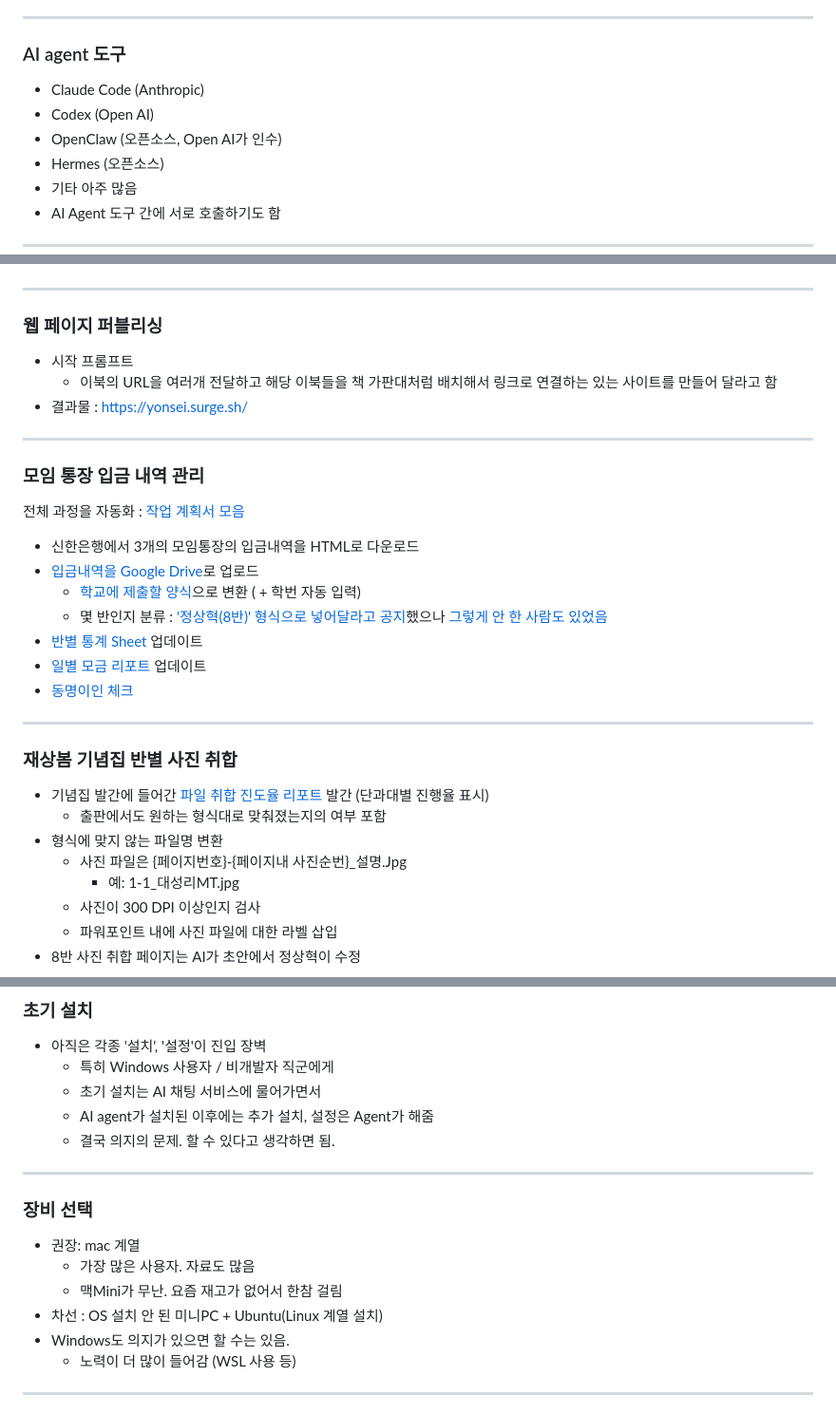
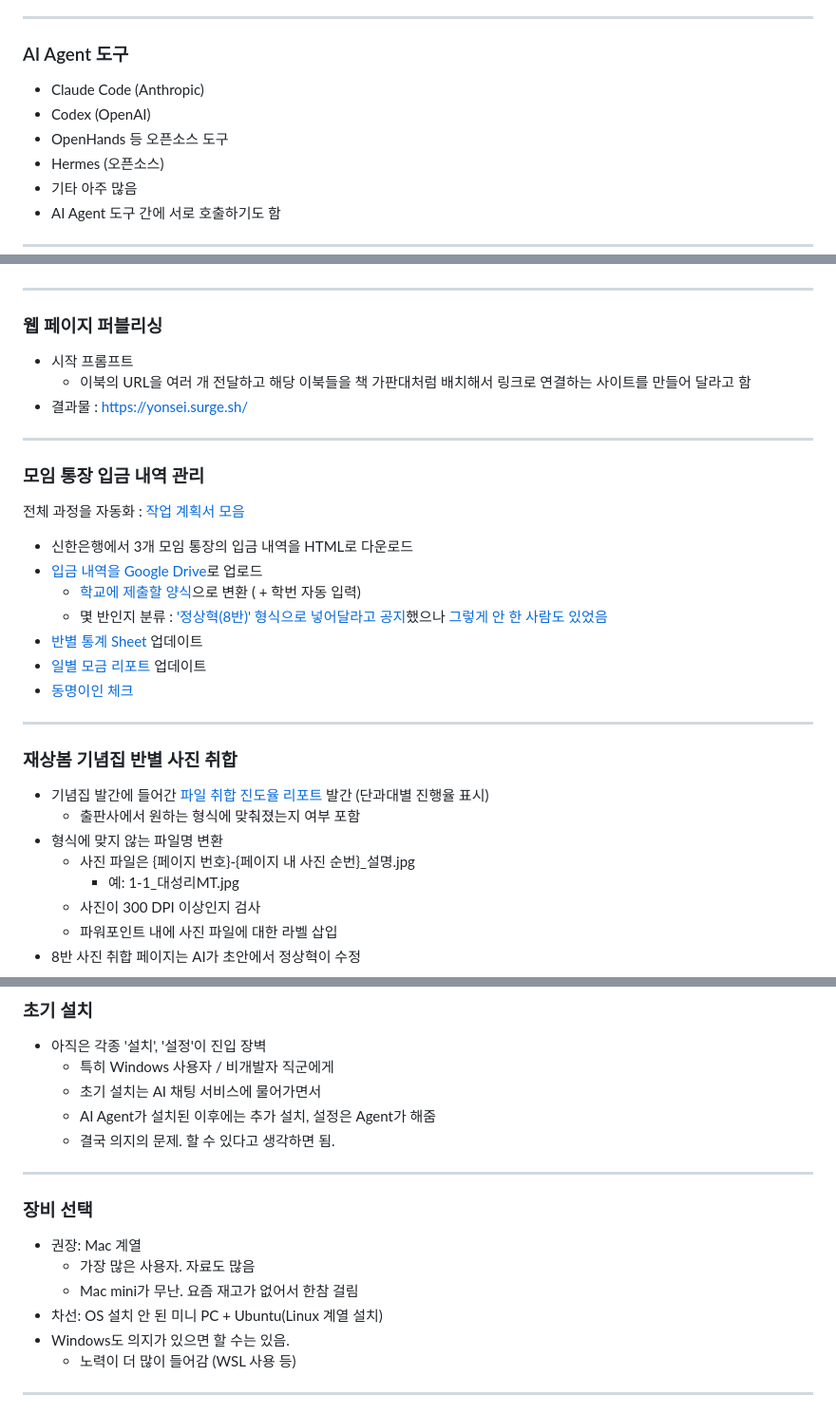
Before and after one commit to benelog/presentations, a Markdown page: 20260426-ai-gent/slides.md, 3 parts joined by grey strips. Shown at 95% size. Rendered like a GitHub page.

Commit message:
Fix typos in AI agent presentation

```diff
--- a/20260426-ai-gent/slides.md
+++ b/20260426-ai-gent/slides.md
@@ -31,10 +31,10 @@ paginate: true
 
 ---
 
-### AI agent 도구
+### AI Agent 도구
 * Claude Code (Anthropic)
-* Codex (Open AI)
-* OpenClaw (오픈소스, Open AI가 인수)
+* Codex (OpenAI)
+* OpenHands 등 오픈소스 도구
 * Hermes (오픈소스)
 * 기타 아주 많음
 * AI Agent 도구 간에 서로 호출하기도 함
@@ -77,8 +77,8 @@ paginate: true
 ---
 
 ### 웹 페이지 퍼블리싱
-* 시작  프롬프트
-    * 이북의 URL을 여러개 전달하고 해당 이북들을 책 가판대처럼 배치해서 링크로 연결하는 있는 사이트를 만들어 달라고 함
+* 시작 프롬프트
+    * 이북의 URL을 여러 개 전달하고 해당 이북들을 책 가판대처럼 배치해서 링크로 연결하는 사이트를 만들어 달라고 함
 * 결과물 : https://yonsei.surge.sh/
 
 ---
@@ -86,8 +86,8 @@ paginate: true
 ### 모임 통장 입금 내역 관리
 전체 과정을 자동화 : [작업 계획서 모음](https://github.com/benelog/yonsei-donations)
 
-* 신한은행에서 3개의 모임통장의 입금내역을 HTML로 다운로드
-* [입금내역을 Google Drive](https://drive.google.com/drive/folders/1DykuZXX3ULgCG3mi4ika-gjRZlakoAMb?ths=true)로 업로드
+* 신한은행에서 3개 모임 통장의 입금 내역을 HTML로 다운로드
+* [입금 내역을 Google Drive](https://drive.google.com/drive/folders/1DykuZXX3ULgCG3mi4ika-gjRZlakoAMb?ths=true)로 업로드
     * [학교에 제출할 양식](https://docs.google.com/spreadsheets/d/1HYHYYUM63zIdSpKjFrc94khtau-0FYUFOgd-u_pdvyY/edit?gid=374073609#gid=374073609)으로 변환 ( + 학번 자동 입력)
     * 몇 반인지 분류 : ['정상혁(8반)' 형식으로 넣어달라고 공지](https://yonsei.benelog.net/donation/)했으나 [그렇게 안 한 사람도 있었음](https://github.com/benelog/yonsei-donations/blob/main/deposit-to-donation-form.md)
 * [반별 통계 Sheet](https://docs.google.com/spreadsheets/d/1iRhcKqYleUPMp17JCbagwhEnIT4kvSIkR23w8JCZ7Js/edit?usp=drive_web&ouid=111901368274901882933) 업데이트
@@ -98,9 +98,9 @@ paginate: true
 
 ### 재상봄 기념집 반별 사진 취합
  * 기념집 발간에 들어간 [파일 취합 진도율 리포트](https://docs.google.com/document/d/1o4MaYV7sEi-FBThth-HJCfOrAfD1PY54QgUNL3fVoPA/edit?tab=t.0) 발간 (단과대별 진행율 표시)
-    * 출판에서도 원하는 형식대로 맞춰졌는지의 여부 포함
+    * 출판사에서 원하는 형식에 맞춰졌는지 여부 포함
  * 형식에 맞지 않는 파일명 변환
-    * 사진 파일은 {페이지번호}-{페이지내 사진순번}\_설명.Jpg
+    * 사진 파일은 {페이지 번호}-{페이지 내 사진 순번}\_설명.jpg
         * 예: 1-1\_대성리MT.jpg
     * 사진이 300 DPI 이상인지 검사
     * 파워포인트 내에 사진 파일에 대한 라벨 삽입
@@ -216,7 +216,7 @@ paginate: true
 * 아직은 각종 '설치', '설정'이 진입 장벽
     * 특히 Windows 사용자 / 비개발자 직군에게
     * 초기 설치는 AI 채팅 서비스에 물어가면서
-    * AI agent가 설치된 이후에는 추가 설치, 설정은 Agent가 해줌
+    * AI Agent가 설치된 이후에는 추가 설치, 설정은 Agent가 해줌
     * 결국 의지의 문제. 할 수 있다고 생각하면 됨.
 
 
@@ -224,10 +224,10 @@ paginate: true
 
 ### 장비 선택
 
-* 권장: mac 계열
+* 권장: Mac 계열
     * 가장 많은 사용자. 자료도 많음
-    * 맥Mini가 무난. 요즘 재고가 없어서 한참 걸림
-* 차선 : OS 설치 안 된 미니PC + Ubuntu(Linux 계열 설치)
+    * Mac mini가 무난. 요즘 재고가 없어서 한참 걸림
+* 차선: OS 설치 안 된 미니 PC + Ubuntu(Linux 계열 설치)
 * Windows도 의지가 있으면 할 수는 있음.
     * 노력이 더 많이 들어감 (WSL 사용 등)
 
```
Also changed, not shown: other parts of 20260426-ai-gent/slides.md (+11 -11 lines).
